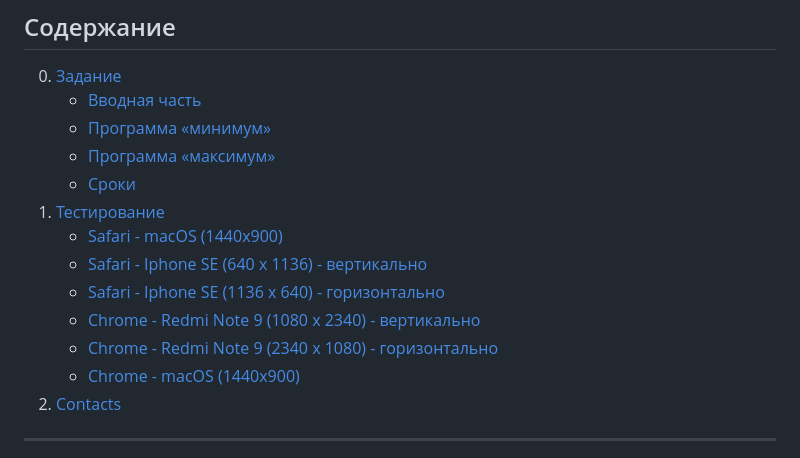
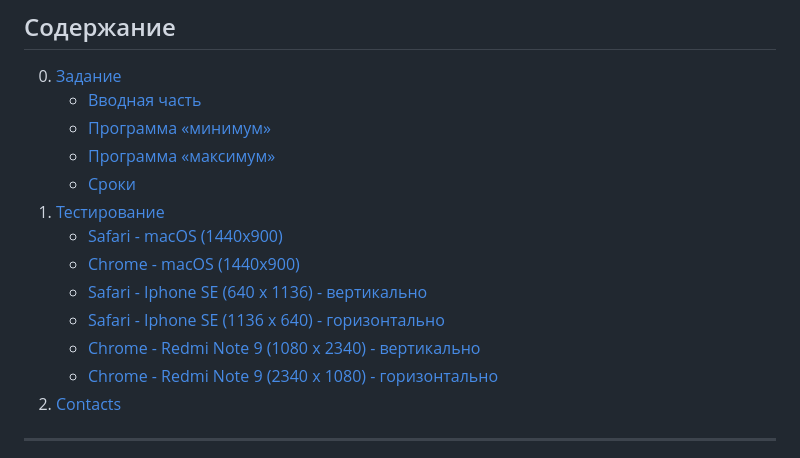
Before and after one commit to mordvintsevmv/megakorm, a Markdown page: README.md, the part around the change. Drawn GitHub-style.

Commit message:
Testing with Chrome

```diff
--- a/README.md
+++ b/README.md
@@ -15,11 +15,11 @@
     - [Сроки](#task-date)
 1. [Тестирование](#testing)
    - [Safari - macOS (1440x900)](#testing-macos-safari)
+   - [Chrome - macOS (1440x900)](#testing-macos-chrome)
    - [Safari - Iphone SE (640 х 1136) - вертикально](#testing-iphone-safari-v)
    - [Safari - Iphone SE (1136 х 640) - горизонтально](#testing-iphone-safari-h)
    - [Chrome - Redmi Note 9 (1080 х 2340) - вертикально](#testing-android-chrome-v)
    - [Chrome - Redmi Note 9 (2340 x 1080) - горизонтально](#testing-android-chrome-h)
-   - [Chrome - macOS (1440x900)](#testing-macos-chrome)
 2. [Contacts](#contacts)
 
 ---
```
